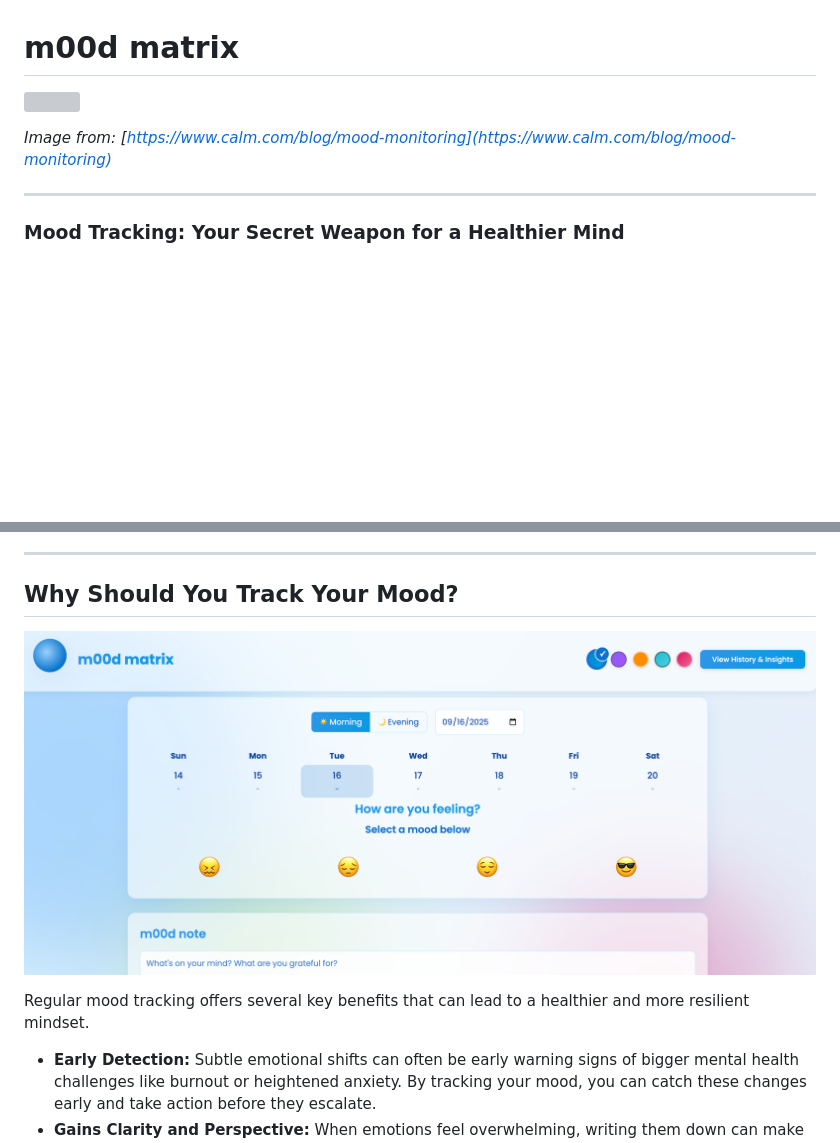
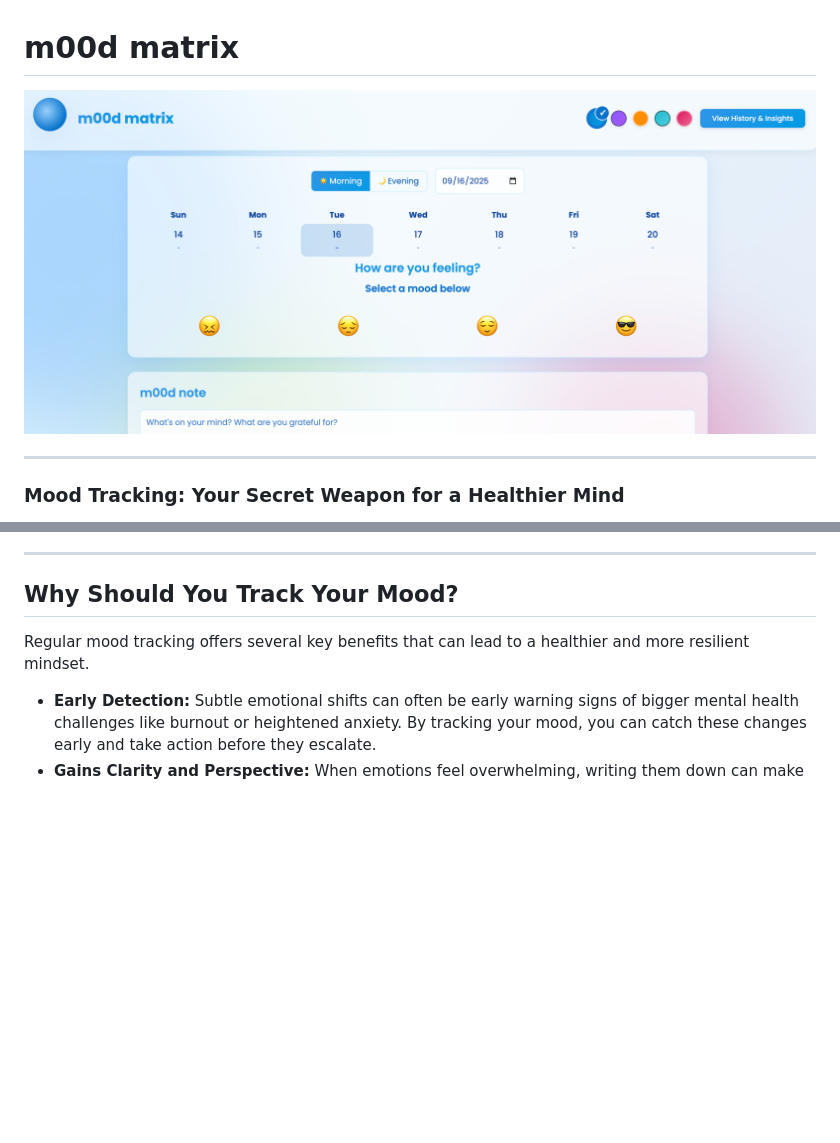
Before and after one commit to ranfysvalle02/m00d, a Markdown page: README.md, 2 parts joined by grey strips. Drawn GitHub-style; blank space fills up the shorter version; grey boxes are pictures that could not be loaded.

Commit message:
boom, new demo img

```diff
--- a/README.md
+++ b/README.md
@@ -1,8 +1,6 @@
 # m00d matrix
 
-![](https://images.squarespace-cdn.com/content/v1/57b5ef68c534a5cc06edc769/1588029625348-N1U1H40H6B4V3V0BGEX6/mood-monitoring?format=2500w)
-
-*Image from: [https://www.calm.com/blog/mood-monitoring](https://www.calm.com/blog/mood-monitoring)*
+![](m00d.png)
 
 -----
 
@@ -29,8 +27,6 @@ Seeing these patterns clearly on a chart or in a journal can help you pinpoint w
 -----
 
 ## Why Should You Track Your Mood?
-
-![](m00d.png)
 
 Regular mood tracking offers several key benefits that can lead to a healthier and more resilient mindset.
 
```
